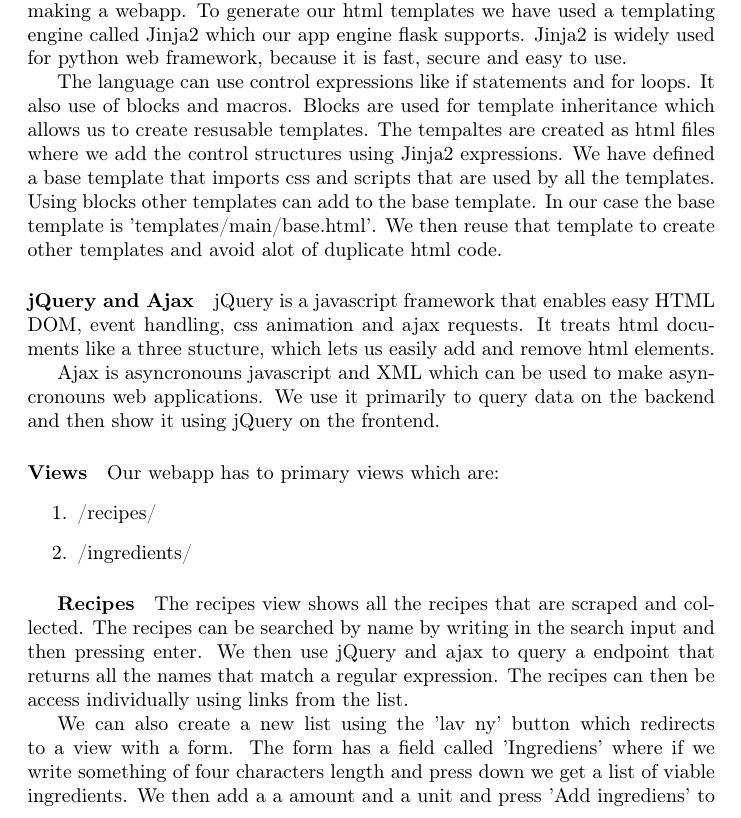
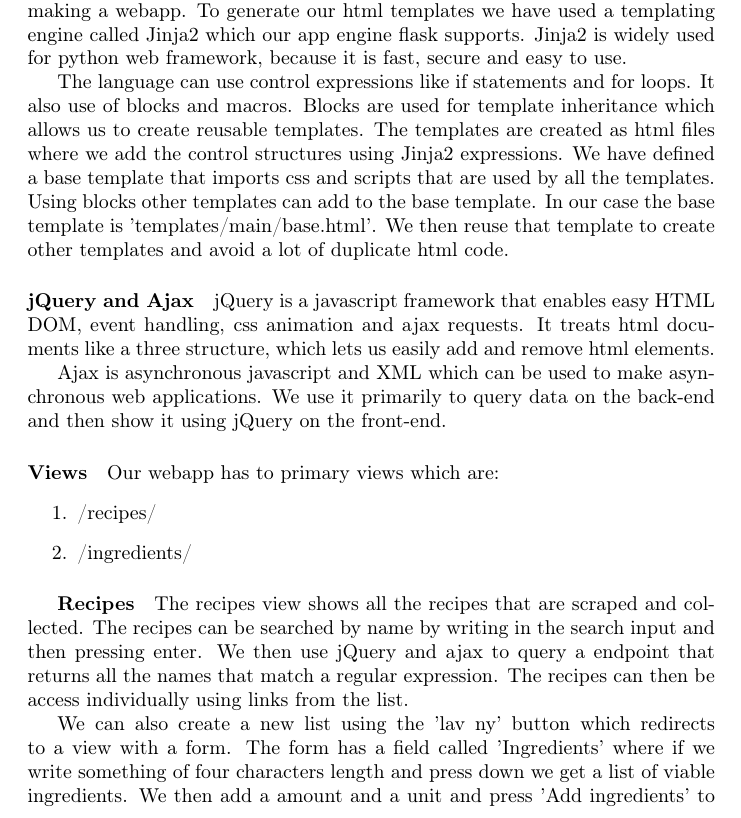
Before and after one commit to henrikschwarz/DM565-reciprice, a LaTeX document (report/report.tex): part of page 10 of 11, cut so that both start at the same text. Compiled offline with pdfLaTeX.

Commit message:
report fixed

```diff
--- a/report/report.tex
+++ b/report/report.tex
@@ -384,21 +384,21 @@ web framework, because it is fast, secure and easy to use.
 
 The language can use control expressions like if statements and for loops. It
 also use of blocks and macros. Blocks are used for template inheritance which
-allows us to create resusable templates. The tempaltes are created as html files
+allows us to create reusable templates. The templates are created as html files
 where we add the control structures using Jinja2 expressions. We have defined
 a base template that imports css and scripts that are used by all the templates.
 Using blocks other templates can add to the base template. In our case the base
 template is 'templates/main/base.html'. We then reuse that template to create
-other templates and avoid alot of duplicate html code.
+other templates and avoid a lot of duplicate html code.
 
 \paragraph{jQuery and Ajax}
 jQuery is a javascript framework that enables easy HTML DOM, event handling,
-css animation and ajax requests. It treats html documents like a three stucture,
+css animation and ajax requests. It treats html documents like a three structure,
 which lets us easily add and remove html elements.
 
-Ajax is asyncronouns javascript and XML which can be used to make asyncronouns
-web applications. We use it primarily to query data on the backend and then show
-it using jQuery on the frontend.
+Ajax is asynchronous javascript and XML which can be used to make asynchronous
+web applications. We use it primarily to query data on the back-end and then show
+it using jQuery on the front-end.
 
 \paragraph{Views}
 Our webapp has to primary views which are:
@@ -414,7 +414,7 @@ names that match a regular expression. The recipes can then be access
 individually using links from the list.
 
 We can also create a new list using the 'lav ny' button which redirects to a
-view with a form. The form has a field called 'Ingrediens' where if we write
+view with a form. The form has a field called 'Ingredients' where if we write
 something of four characters length and press down we get a list of viable
-ingredients. We then add a a amount and a unit and press 'Add ingrediens' to add
+ingredients. We then add a amount and a unit and press 'Add ingredients' to add
 it to the recipe. When filled out we can press 'send' and send the data to our
```
Also changed, not shown: report/report.tex (2 more changed lines).
